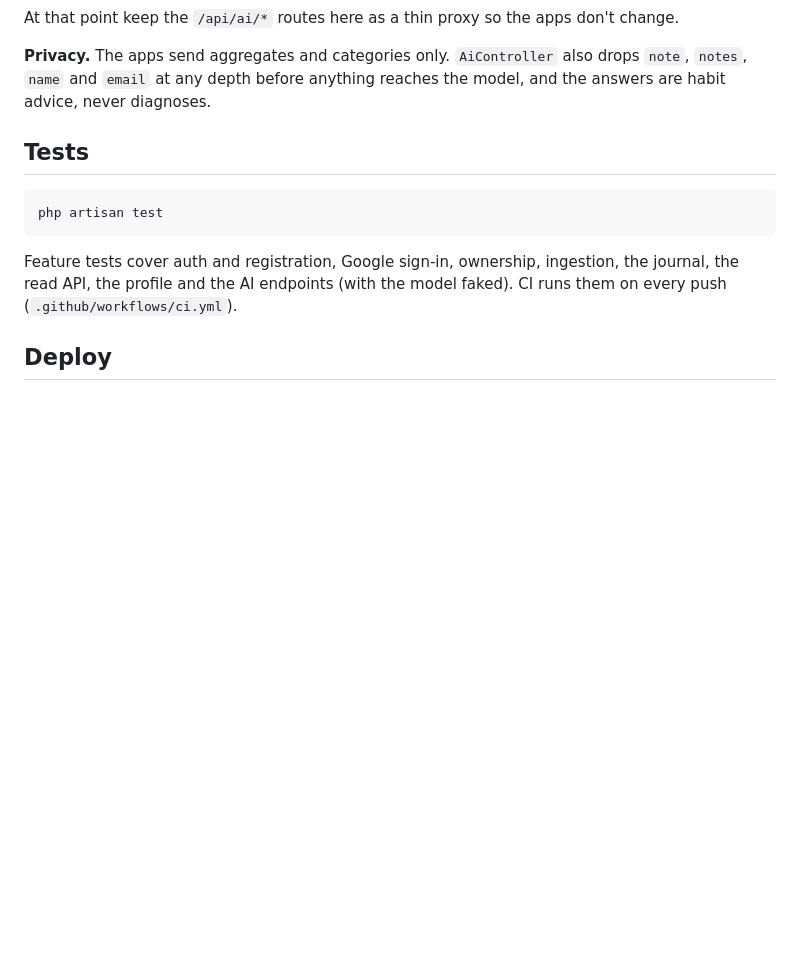
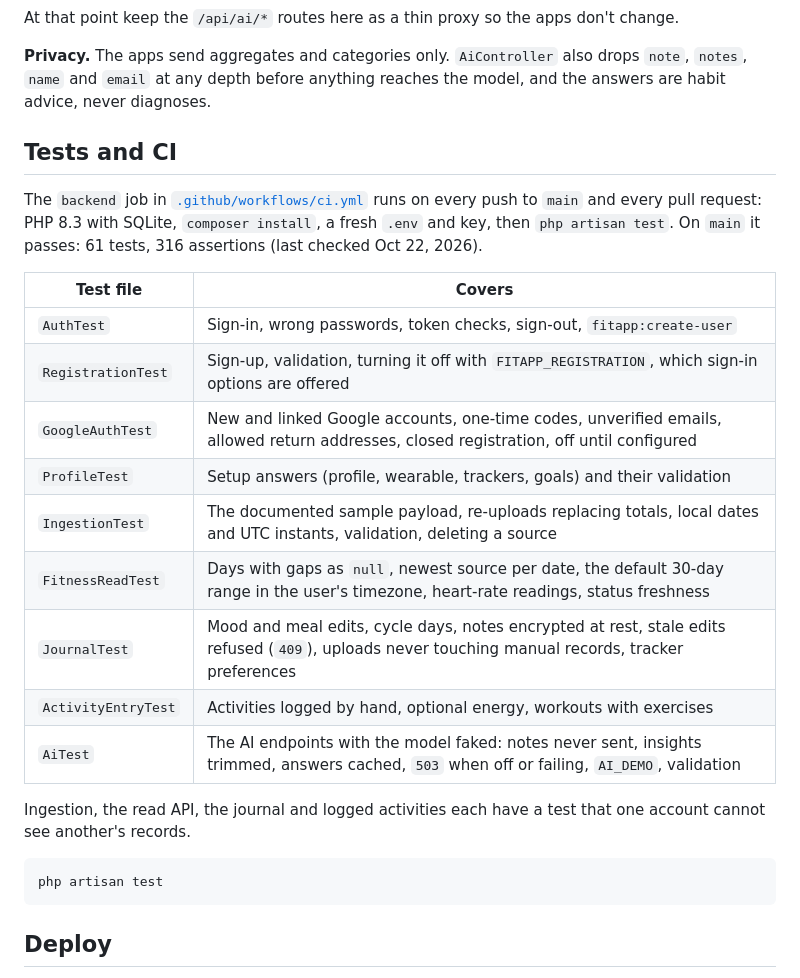
Before and after one commit to tanximsiam/fitapp, a Markdown page: backend-fitapp/README.md, the part around one of its changes. Rendered like a GitHub page; blank space fills up the shorter version.

````diff
--- a/backend-fitapp/README.md
+++ b/backend-fitapp/README.md
@@ -84,14 +86,28 @@ At that point keep the `/api/ai/*` routes here as a thin proxy so the apps don't
 
 **Privacy.** The apps send aggregates and categories only. `AiController` also drops `note`, `notes`, `name` and `email` at any depth before anything reaches the model, and the answers are habit advice, never diagnoses.
 
-## Tests
+## Tests and CI
+
+The `backend` job in [`.github/workflows/ci.yml`](../.github/workflows/ci.yml) runs on every push to `main` and every pull request: PHP 8.3 with SQLite, `composer install`, a fresh `.env` and key, then `php artisan test`. On `main` it passes: 61 tests, 316 assertions (last checked Oct 22, 2026).
+
+| Test file | Covers |
+|---|---|
+| `AuthTest` | Sign-in, wrong passwords, token checks, sign-out, `fitapp:create-user` |
+| `RegistrationTest` | Sign-up, validation, turning it off with `FITAPP_REGISTRATION`, which sign-in options are offered |
+| `GoogleAuthTest` | New and linked Google accounts, one-time codes, unverified emails, allowed return addresses, closed registration, off until configured |
+| `ProfileTest` | Setup answers (profile, wearable, trackers, goals) and their validation |
+| `IngestionTest` | The documented sample payload, re-uploads replacing totals, local dates and UTC instants, validation, deleting a source |
+| `FitnessReadTest` | Days with gaps as `null`, newest source per date, the default 30-day range in the user's timezone, heart-rate readings, status freshness |
+| `JournalTest` | Mood and meal edits, cycle days, notes encrypted at rest, stale edits refused (`409`), uploads never touching manual records, tracker preferences |
+| `ActivityEntryTest` | Activities logged by hand, optional energy, workouts with exercises |
+| `AiTest` | The AI endpoints with the model faked: notes never sent, insights trimmed, answers cached, `503` when off or failing, `AI_DEMO`, validation |
+
+Ingestion, the read API, the journal and logged activities each have a test that one account cannot see another's records.
 
 ```bash
 php artisan test
 ```
 
-Feature tests cover auth and registration, Google sign-in, ownership, ingestion, the journal, the read API, the profile and the AI endpoints (with the model faked). CI runs them on every push (`.github/workflows/ci.yml`).
-
 ## Deploy
 
 See [Self-host the backend](../README.md#self-host-the-backend) in the root README. In short: `APP_ENV=production`, `APP_DEBUG=false`, keep `APP_KEY`, set `FRONTEND_ORIGINS`, run `php artisan migrate --force`, and serve `public/` over HTTPS.
````
Also changed, not shown: other parts of backend-fitapp/README.md (+2 -0 lines), app/README.md (+25 -2 lines), frontend-fitapp/README.md (+23 -0 lines).
